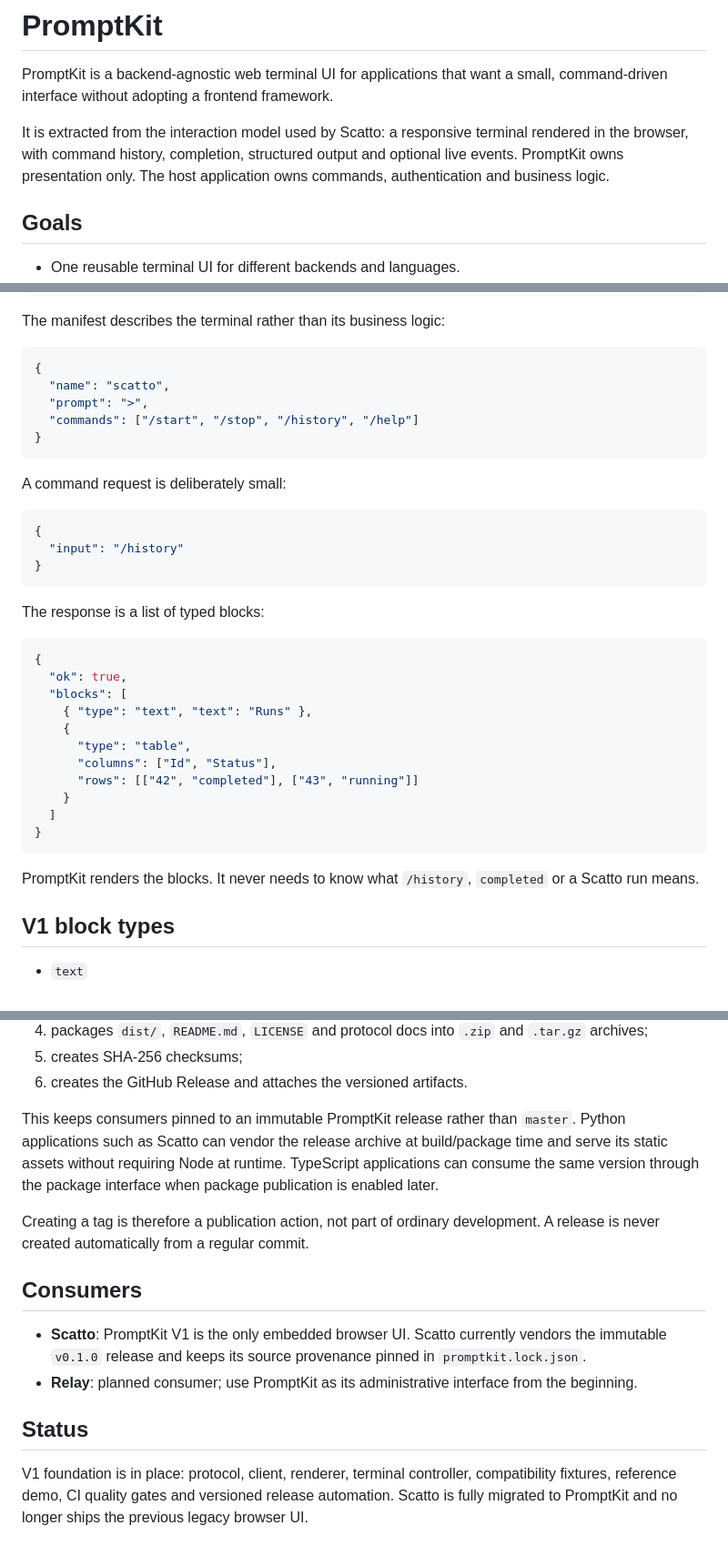
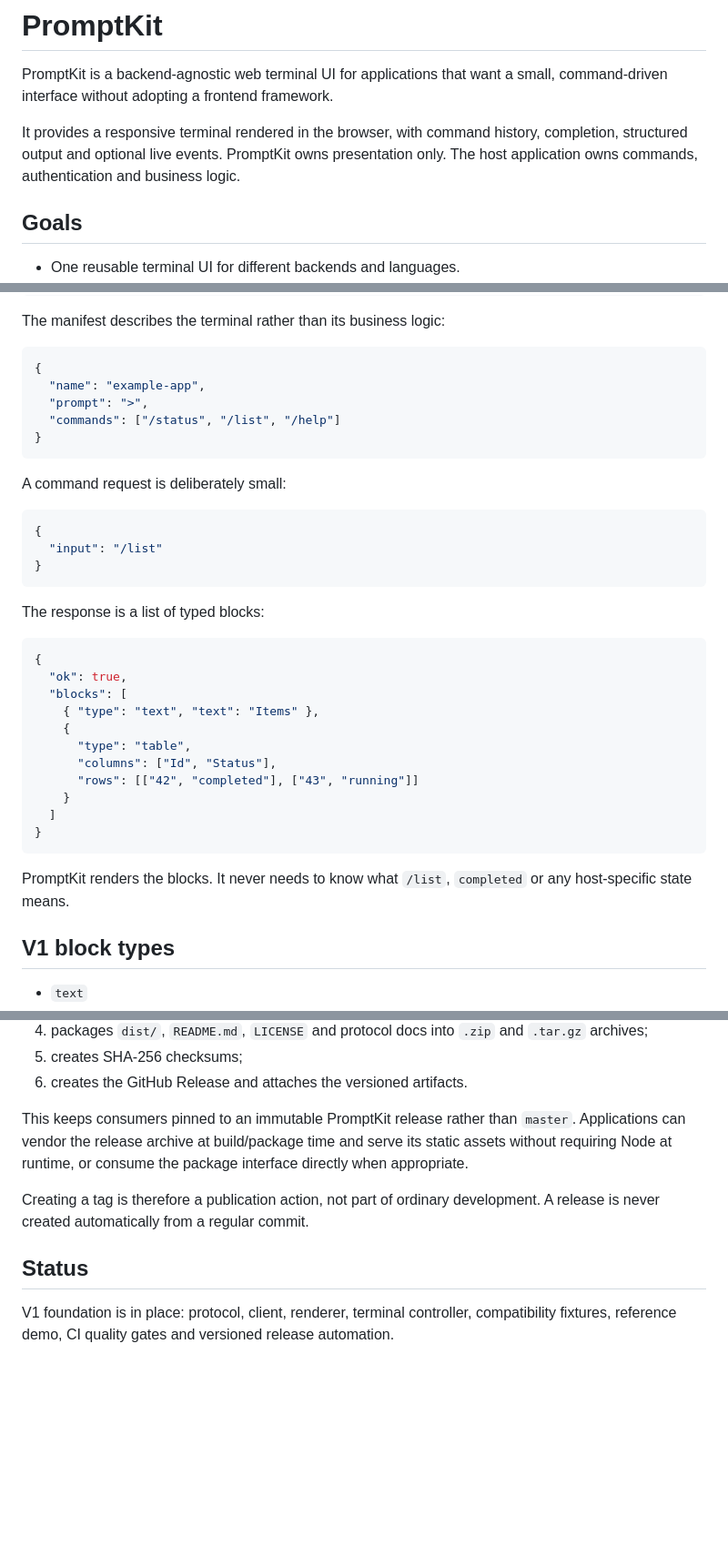
Before and after one commit to Matt3010/promptkit, a Markdown page: README.md, 3 parts joined by grey strips. Shown at 91% size. Rendered like a GitHub page; blank space fills up the shorter version.

Commit message:
docs: keep README application-agnostic

````diff
--- a/README.md
+++ b/README.md
@@ -2,7 +2,7 @@
 
 PromptKit is a backend-agnostic web terminal UI for applications that want a small, command-driven interface without adopting a frontend framework.
 
-It is extracted from the interaction model used by Scatto: a responsive terminal rendered in the browser, with command history, completion, structured output and optional live events. PromptKit owns presentation only. The host application owns commands, authentication and business logic.
+It provides a responsive terminal rendered in the browser, with command history, completion, structured output and optional live events. PromptKit owns presentation only. The host application owns commands, authentication and business logic.
 
 ## Goals
 
@@ -29,9 +29,9 @@ The manifest describes the terminal rather than its business logic:
 
 ```json
 {
-  "name": "scatto",
+  "name": "example-app",
   "prompt": ">",
-  "commands": ["/start", "/stop", "/history", "/help"]
+  "commands": ["/status", "/list", "/help"]
 }
 ```
 
@@ -39,7 +39,7 @@ A command request is deliberately small:
 
 ```json
 {
-  "input": "/history"
+  "input": "/list"
 }
 ```
 
@@ -49,7 +49,7 @@ The response is a list of typed blocks:
 {
   "ok": true,
   "blocks": [
-    { "type": "text", "text": "Runs" },
+    { "type": "text", "text": "Items" },
     {
       "type": "table",
       "columns": ["Id", "Status"],
@@ -59,7 +59,7 @@ The response is a list of typed blocks:
 }
 ```
 
-PromptKit renders the blocks. It never needs to know what `/history`, `completed` or a Scatto run means.
+PromptKit renders the blocks. It never needs to know what `/list`, `completed` or any host-specific state means.
 
 ## V1 block types
 
@@ -151,15 +151,10 @@ The release workflow:
 5. creates SHA-256 checksums;
 6. creates the GitHub Release and attaches the versioned artifacts.
 
-This keeps consumers pinned to an immutable PromptKit release rather than `master`. Python applications such as Scatto can vendor the release archive at build/package time and serve its static assets without requiring Node at runtime. TypeScript applications can consume the same version through the package interface when package publication is enabled later.
+This keeps consumers pinned to an immutable PromptKit release rather than `master`. Applications can vendor the release archive at build/package time and serve its static assets without requiring Node at runtime, or consume the package interface directly when appropriate.
 
 Creating a tag is therefore a publication action, not part of ordinary development. A release is never created automatically from a regular commit.
 
-## Consumers
-
-- **Scatto**: PromptKit V1 is the only embedded browser UI. Scatto currently vendors the immutable `v0.1.0` release and keeps its source provenance pinned in `promptkit.lock.json`.
-- **Relay**: planned consumer; use PromptKit as its administrative interface from the beginning.
-
 ## Status
 
-V1 foundation is in place: protocol, client, renderer, terminal controller, compatibility fixtures, reference demo, CI quality gates and versioned release automation. Scatto is fully migrated to PromptKit and no longer ships the previous legacy browser UI.
+V1 foundation is in place: protocol, client, renderer, terminal controller, compatibility fixtures, reference demo, CI quality gates and versioned release automation.
````
Also changed, not shown: other parts of README.md (+1 -1 lines).
